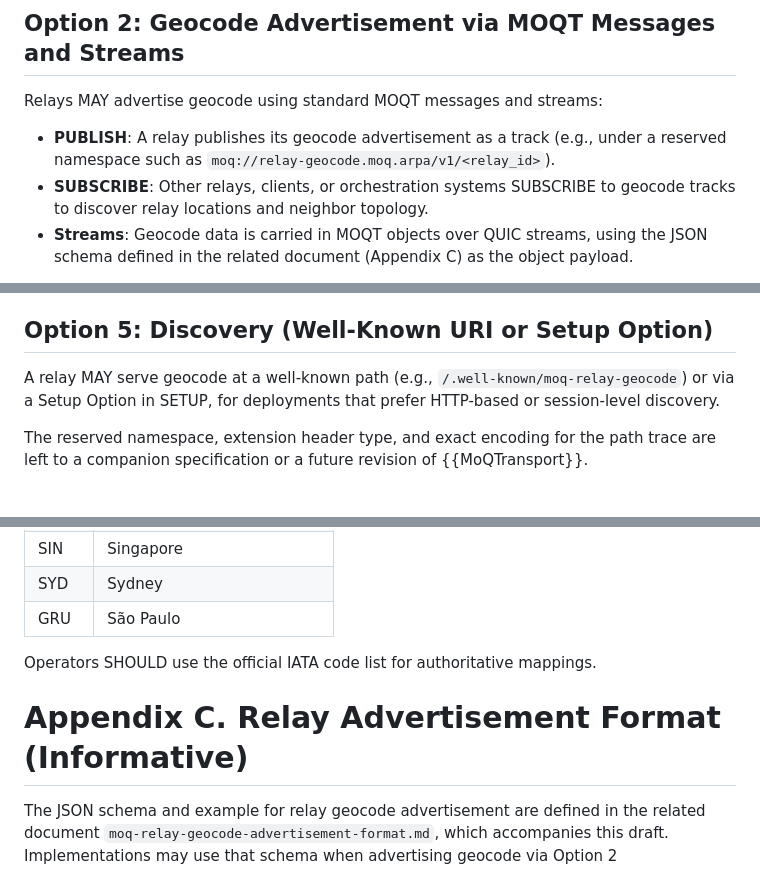
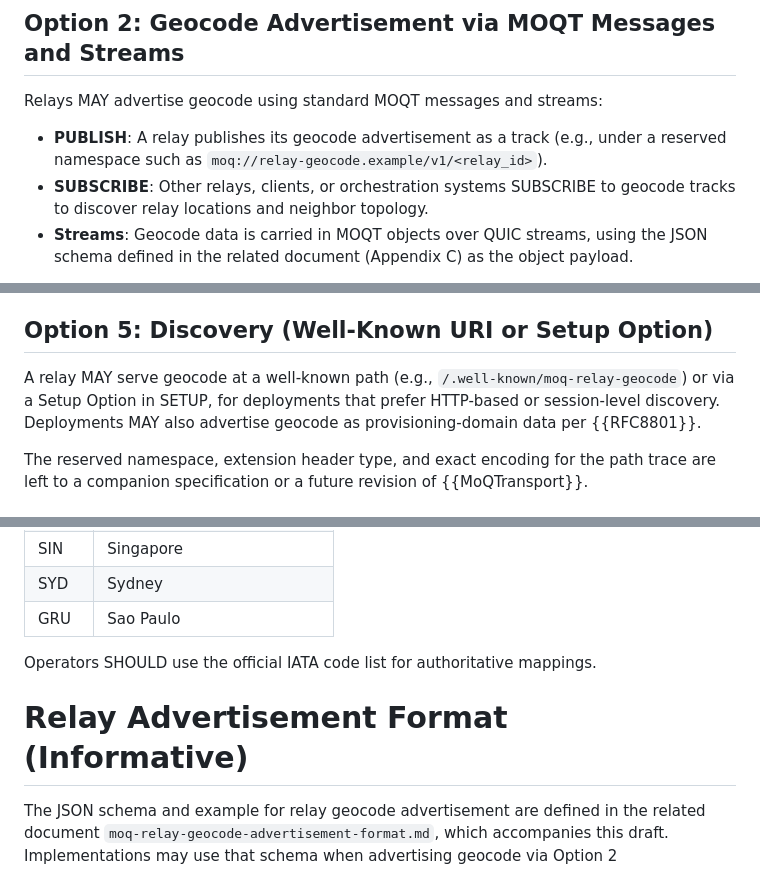
Before and after one commit to altanai/draft-altanai-moq-relay-geocode, a Markdown page: draft-altanai-moq-relay-geocode.md, 3 parts joined by grey strips. Drawn GitHub-style.

```diff
--- a/draft-altanai-moq-relay-geocode.md
+++ b/draft-altanai-moq-relay-geocode.md
@@ -207,7 +190,7 @@ This is the RECOMMENDED for path tracing as it travels in-band with media and en
 
 Relays MAY advertise geocode using standard MOQT messages and streams:
 
-- **PUBLISH**: A relay publishes its geocode advertisement as a track (e.g., under a reserved namespace such as `moq://relay-geocode.moq.arpa/v1/<relay_id>`).
+- **PUBLISH**: A relay publishes its geocode advertisement as a track (e.g., under a reserved namespace such as `moq://relay-geocode.example/v1/<relay_id>`).
 - **SUBSCRIBE**: Other relays, clients, or orchestration systems SUBSCRIBE to geocode tracks to discover relay locations and neighbor topology.
 - **Streams**: Geocode data is carried in MOQT objects over QUIC streams, using the JSON schema defined in the related document (Appendix C) as the object payload.
 
@@ -223,7 +206,7 @@ Geocode MAY be part of metrics exposed per {{MoQMetrics}} for relay selection an
 
 ## Option 5: Discovery (Well-Known URI or Setup Option)
 
-A relay MAY serve geocode at a well-known path (e.g., `/.well-known/moq-relay-geocode`) or via a Setup Option in SETUP, for deployments that prefer HTTP-based or session-level discovery.
+A relay MAY serve geocode at a well-known path (e.g., `/.well-known/moq-relay-geocode`) or via a Setup Option in SETUP, for deployments that prefer HTTP-based or session-level discovery. Deployments MAY also advertise geocode as provisioning-domain data per {{RFC8801}}.
 
 The reserved namespace, extension header type, and exact encoding for the path trace are left to a companion specification or a future revision of {{MoQTransport}}.
 
@@ -303,11 +286,11 @@ IATA codes are maintained by the International Air Transport Association. A subs
 | NRT  | Tokyo Narita |
 | SIN  | Singapore |
 | SYD  | Sydney |
-| GRU  | São Paulo |
+| GRU  | Sao Paulo |
 
 Operators SHOULD use the official IATA code list for authoritative mappings.
 
-# Appendix C. Relay Advertisement Format (Informative)
+# Relay Advertisement Format (Informative)
 
 The JSON schema and example for relay geocode advertisement are defined in the related document `moq-relay-geocode-advertisement-format.md`, which accompanies this draft. Implementations may use that schema when advertising geocode via Option 2 (PUBLISH/SUBSCRIBE), Option 3 (Catalog), Option 4 (Metrics), or Option 5 (Discovery).
 
```
Also changed, not shown: other parts of draft-altanai-moq-relay-geocode.md (+10 -27 lines).
